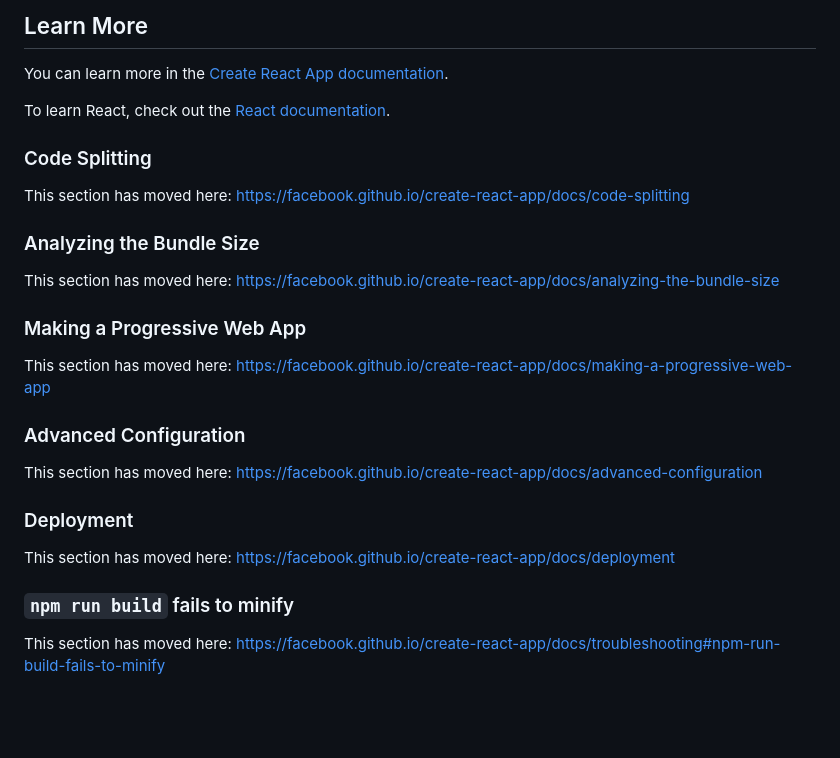
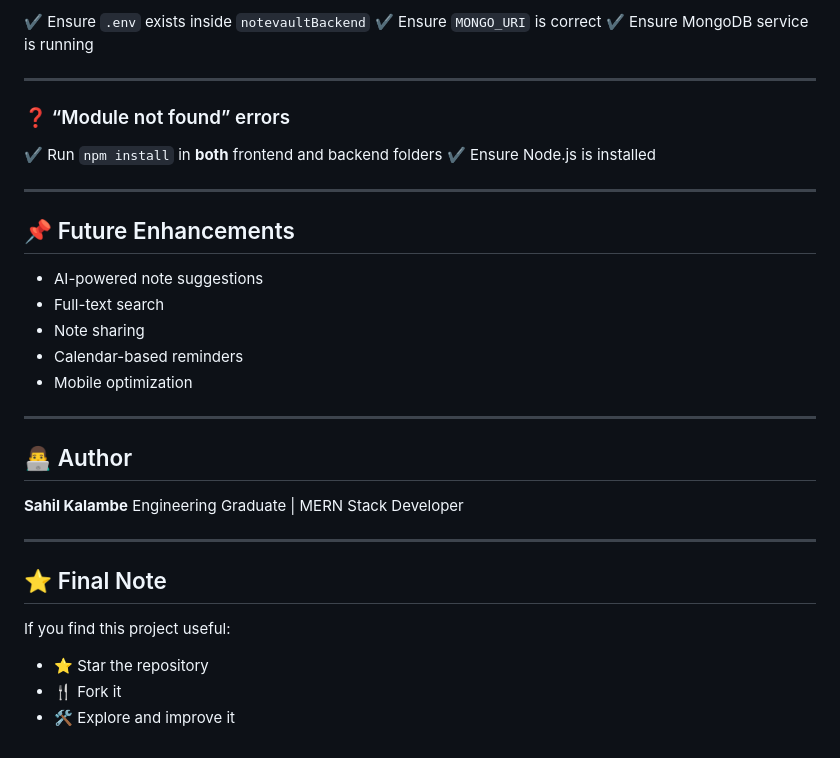
Before and after one commit to Sahilkalambe22/notevault, a Markdown page: README.md, the part around one of its changes. Drawn GitHub-style; blank space fills up the shorter version.

Commit message:
Update README with proper setup and environment instructions

```diff
--- a/README.md
+++ b/README.md
@@ -41,30 +219,38 @@ You don't have to ever use `eject`. The curated feature set is suitable for smal
 
-## Learn More
+✔ Ensure `.env` exists inside `notevaultBackend`
+✔ Ensure `MONGO_URI` is correct
+✔ Ensure MongoDB service is running
 
-You can learn more in the [Create React App documentation](https://facebook.github.io/create-react-app/docs/getting-started).
+---
 
-To learn React, check out the [React documentation](https://reactjs.org/).
+### ❓ “Module not found” errors
 
-### Code Splitting
+✔ Run `npm install` in **both** frontend and backend folders
+✔ Ensure Node.js is installed
 
-This section has moved here: [https://facebook.github.io/create-react-app/docs/code-splitting](https://facebook.github.io/create-react-app/docs/code-splitting)
+---
 
-### Analyzing the Bundle Size
+## 📌 Future Enhancements
 
-This section has moved here: [https://facebook.github.io/create-react-app/docs/analyzing-the-bundle-size](https://facebook.github.io/create-react-app/docs/analyzing-the-bundle-size)
+* AI-powered note suggestions
+* Full-text search
+* Note sharing
+* Calendar-based reminders
+* Mobile optimization
 
-### Making a Progressive Web App
+---
 
-This section has moved here: [https://facebook.github.io/create-react-app/docs/making-a-progressive-web-app](https://facebook.github.io/create-react-app/docs/making-a-progressive-web-app)
+## 👨‍💻 Author
 
-### Advanced Configuration
+**Sahil Kalambe**
+Engineering Graduate | MERN Stack Developer
 
-This section has moved here: [https://facebook.github.io/create-react-app/docs/advanced-configuration](https://facebook.github.io/create-react-app/docs/advanced-configuration)
+---
 
-### Deployment
+## ⭐ Final Note
 
-This section has moved here: [https://facebook.github.io/create-react-app/docs/deployment](https://facebook.github.io/create-react-app/docs/deployment)
+If you find this project useful:
 
-### `npm run build` fails to minify
-
-This section has moved here: [https://facebook.github.io/create-react-app/docs/troubleshooting#npm-run-build-fails-to-minify](https://facebook.github.io/create-react-app/docs/troubleshooting#npm-run-build-fails-to-minify)
+* ⭐ Star the repository
+* 🍴 Fork it
+* 🛠️ Explore and improve it
```
Also changed, not shown: other parts of README.md (+199 -21 lines).
